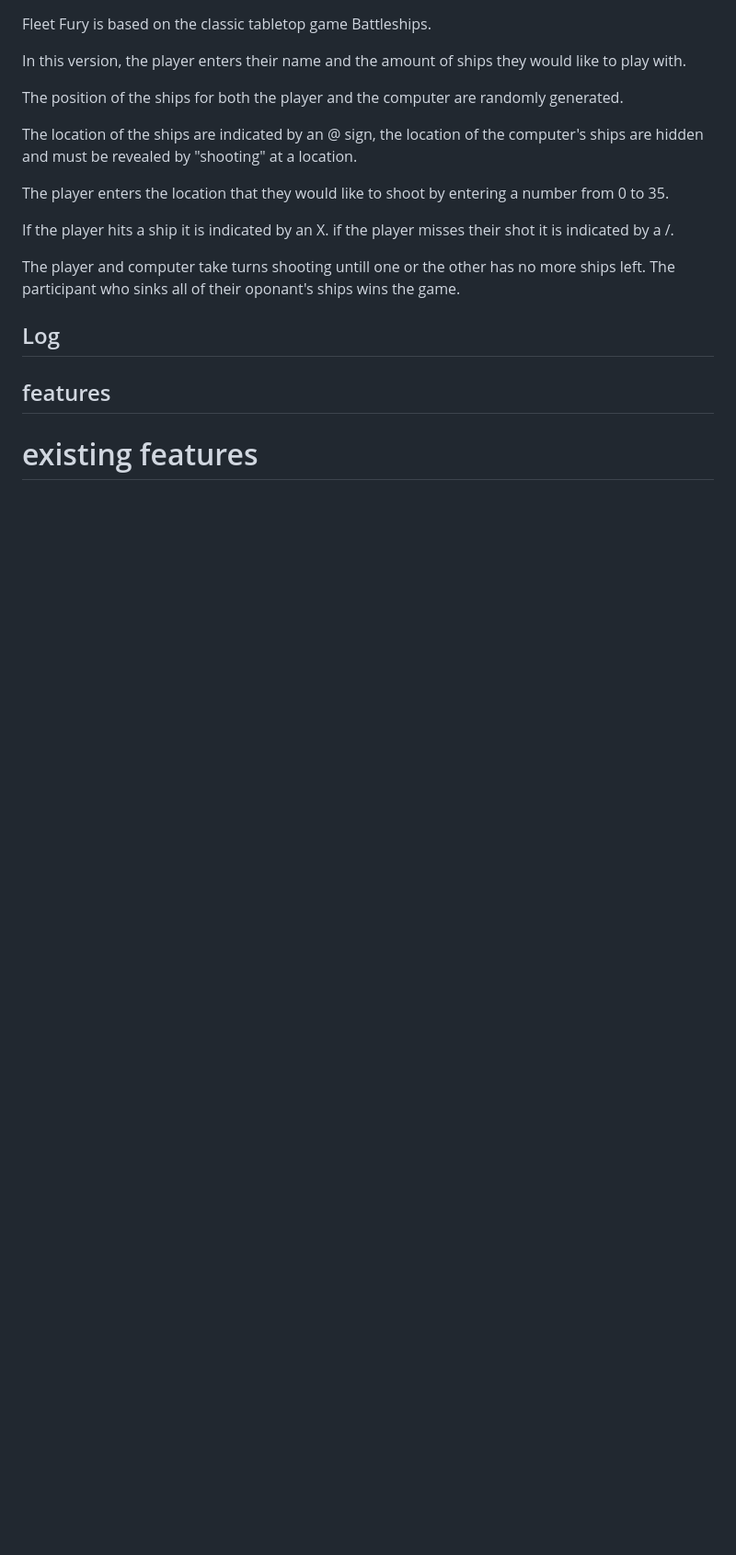
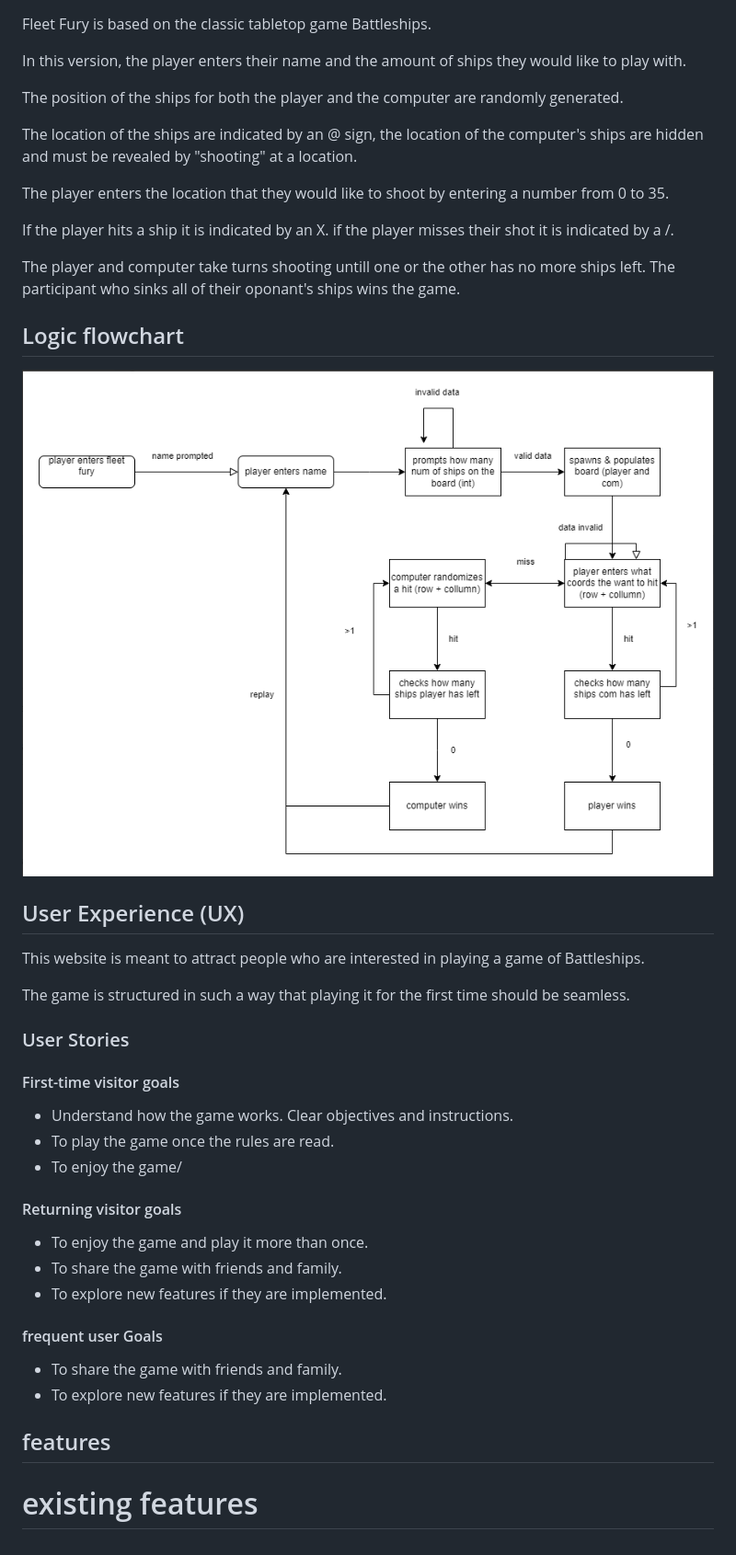
Before and after one commit to rasm1/Fleet-Fury, a Markdown page: README.md, the part around the change printed below. Shown: that part at 92% size. GitHub-like rendering; pictures changed too: assets/images/flowchart.png (added); blank space fills up the shorter version.

```diff
--- a/README.md
+++ b/README.md
@@ -62,7 +24,38 @@ Fleet Fury is a python terminal based Battleships game which runs in the Code In
 
  The player and computer take turns shooting untill one or the other has no more ships left. The participant who sinks all of their oponant's ships wins the game.
 
- ## Log
+## Logic flowchart
+
+![logic flowchart](assets/images/flowchart.png)
+
+## User Experience (UX)
+
+This website is meant to attract people who are interested in playing a game of Battleships.
+
+The game is structured in such a way that playing it for the first time should be seamless.
+
+
+### User Stories
+
+#### First-time visitor goals
+<ul>
+			<li>Understand how the game works. Clear objectives and instructions.</li>
+			<li>To play the game once the rules are read.</li>
+			<li>To enjoy the game/</li>
+</ul>
+
+#### Returning visitor goals
+<ul>
+			<li>To enjoy the game and play it more than once.</li>
+			<li>To share the game with friends and family.</li>
+			<li>To explore new features if they are implemented.</li>
+</ul>
+
+#### frequent user Goals
+<ul>
+			<li>To share the game with friends and family.</li>
+			<li>To explore new features if they are implemented.</li>
+</ul>
 
  ## features
  # existing features
```
Also changed, not shown: other parts of README.md (+2 -40 lines), assets/images/intro.png (added).
